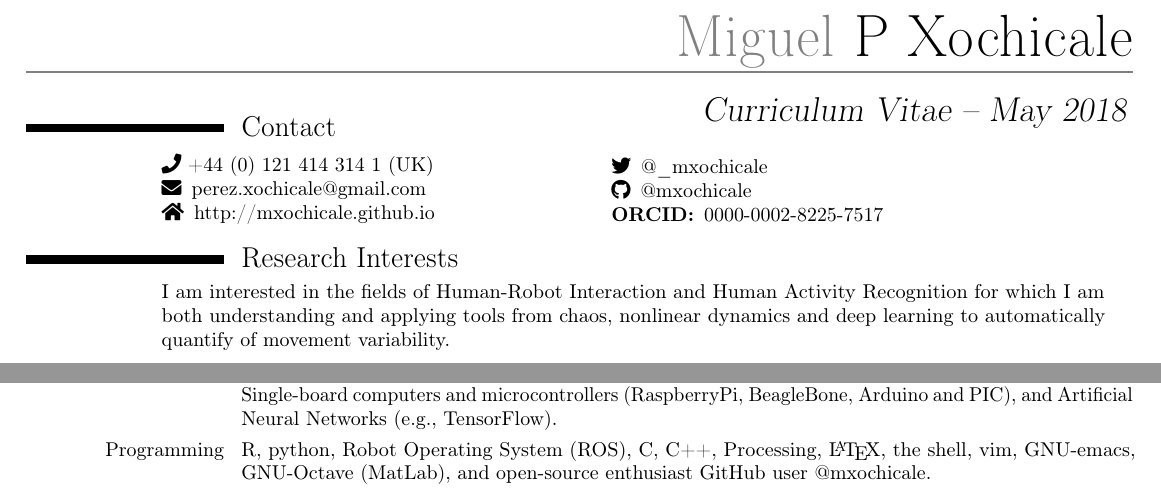
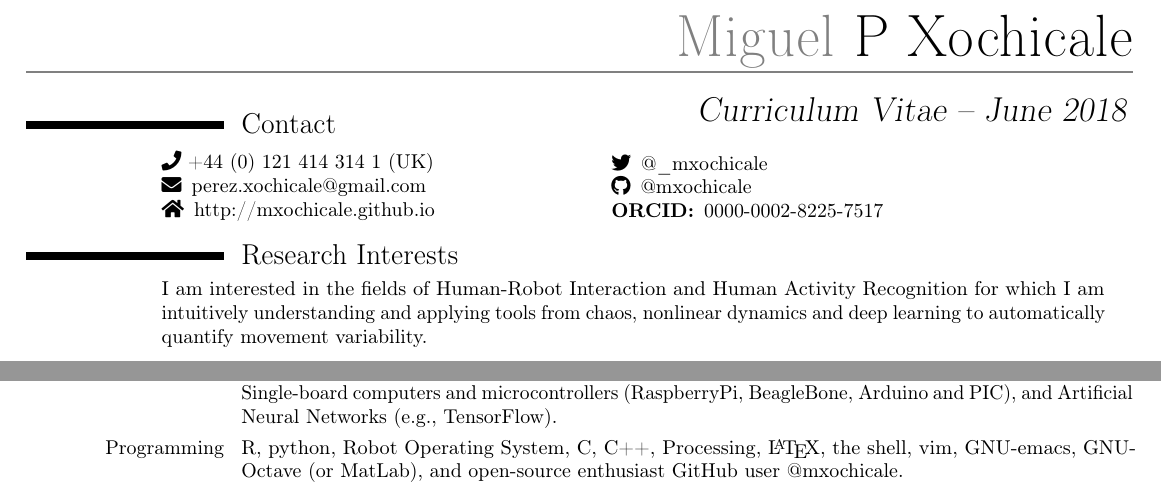
Before and after one commit to mxochicale/cv, a LaTeX CV (latex-cv-document/cv.tex): two parts of pages 1 and 2 of 2, joined at a grey line, cut so that both start at the same text. Compiled offline with pdfLaTeX.

Commit message:
june2018

```diff
--- a/latex-cv-document/cv.tex
+++ b/latex-cv-document/cv.tex
@@ -51,7 +51,7 @@
 
 
 \name{Miguel}{P Xochicale}
-\title{Curriculum Vitae -- May 2018}
+\title{Curriculum Vitae -- June 2018}
 \renewcommand*{\namefont}{\fontsize{30}{40}\mdseries\upshape}
 
 
@@ -122,8 +122,8 @@
 \section{Research Interests}
 \begin{changemargin}{2.4cm}{0.5cm}
 I am interested in the fields of Human-Robot Interaction and Human Activity Recognition
-for which I am both understanding and applying tools from chaos, nonlinear dynamics and deep learning
-to automatically quantify of movement variability.
+for which I am intuitively understanding and applying tools from chaos, nonlinear dynamics and deep learning
+to automatically quantify movement variability.
 \end{changemargin}
 
 
@@ -300,11 +300,11 @@ Artificial Neural Networks (e.g., TensorFlow).
 }
 \cvitem{Programming}{
 R, python,
-Robot Operating System (ROS),
+Robot Operating System,
 C, C++, Processing, \LaTeX, the shell,
 vim,
 GNU-emacs,
-GNU-Octave (MatLab), and
+GNU-Octave (or MatLab), and
 open-source enthusiast GitHub user \href{https://github.com/mxochicale}{@mxochicale}.
 }
 
```
Also changed, not shown: latex-cv-document/publications-peer-reviewed.bib (+4 -2 lines), latex-cv-document/cv.pdf, latex-cv-document/cv.tex (9 more changed lines).
